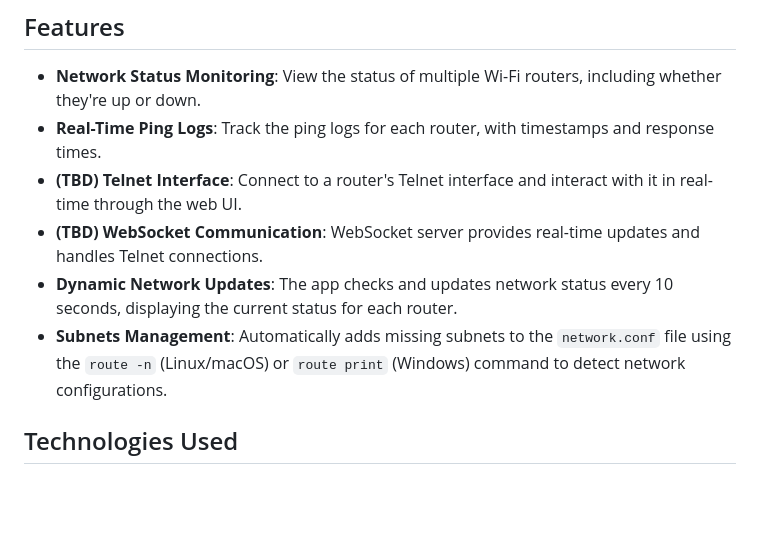
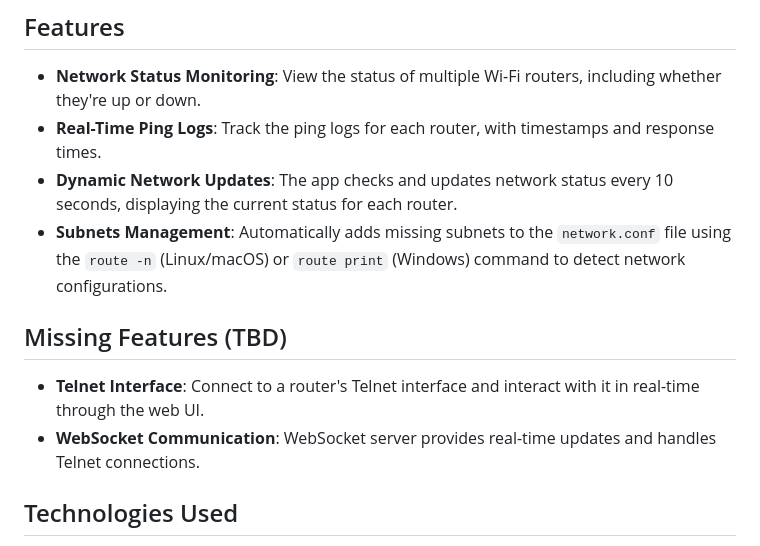
Before and after one commit to rootjumper/netstatus, a Markdown page: README.md, the part around the change. GitHub-like rendering; blank space fills up the shorter version.

Commit message:
Updated readme.md moved tbd features into new section missing features

```diff
--- a/README.md
+++ b/README.md
@@ -6,10 +6,12 @@ This project allows you to monitor the status of various network routers, track
 
 - **Network Status Monitoring**: View the status of multiple Wi-Fi routers, including whether they're up or down.
 - **Real-Time Ping Logs**: Track the ping logs for each router, with timestamps and response times.
-- **(TBD) Telnet Interface**: Connect to a router's Telnet interface and interact with it in real-time through the web UI.
-- **(TBD) WebSocket Communication**: WebSocket server provides real-time updates and handles Telnet connections.
 - **Dynamic Network Updates**: The app checks and updates network status every 10 seconds, displaying the current status for each router.
 - **Subnets Management**: Automatically adds missing subnets to the `network.conf` file using the `route -n` (Linux/macOS) or `route print` (Windows) command to detect network configurations.
+
+## Missing Features (TBD)
+- **Telnet Interface**: Connect to a router's Telnet interface and interact with it in real-time through the web UI.
+- **WebSocket Communication**: WebSocket server provides real-time updates and handles Telnet connections.
 
 ## Technologies Used
 
```
